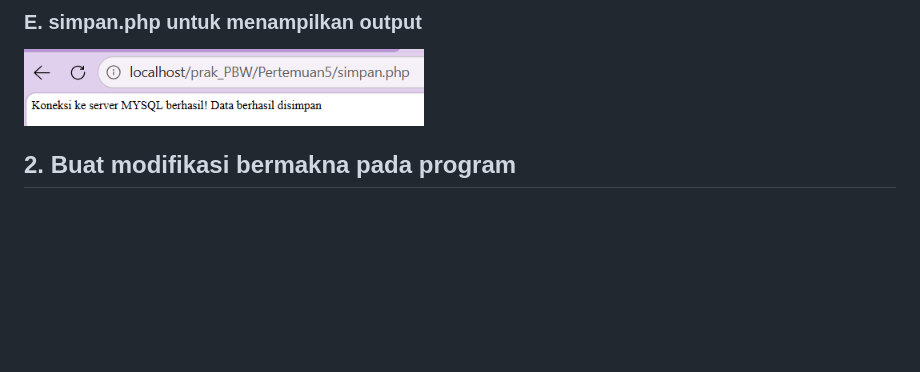
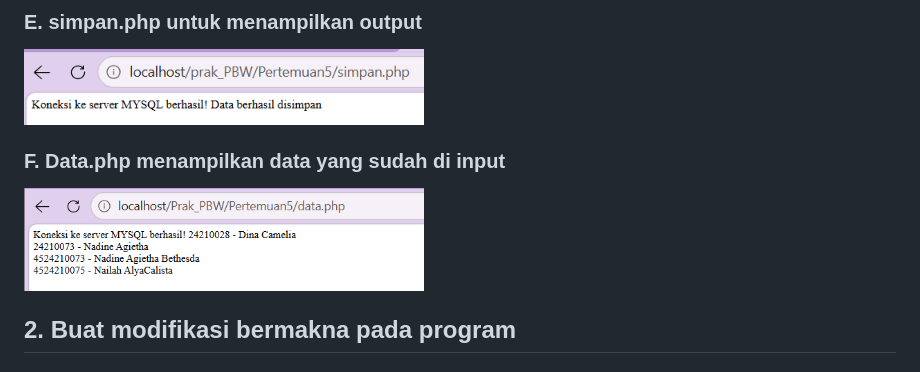
Before and after one commit to NadineAgietha/Prak_PBW-B_NadineAgiethaBethesda_4524210073, a Markdown page: Tugas5/README.md, the part around the change. Rendered like a GitHub page; blank space fills up the shorter version.

```diff
--- a/Tugas5/README.md
+++ b/Tugas5/README.md
@@ -73,6 +73,12 @@ Memastikan file 'koneksi.php' bisa terhubung dengan server MySQL dan database 'a
 <tr>
     <td><img src="image/berhasilsimpan.png" width="400"></td>
   </tr>
+
+### F. Data.php menampilkan data yang sudah di input
+<tr>
+    <td><img src="image/datasblm_modif.png" width="400"></td>
+  </tr>
+
 
 
 ## 2. Buat modifikasi bermakna pada program
```
